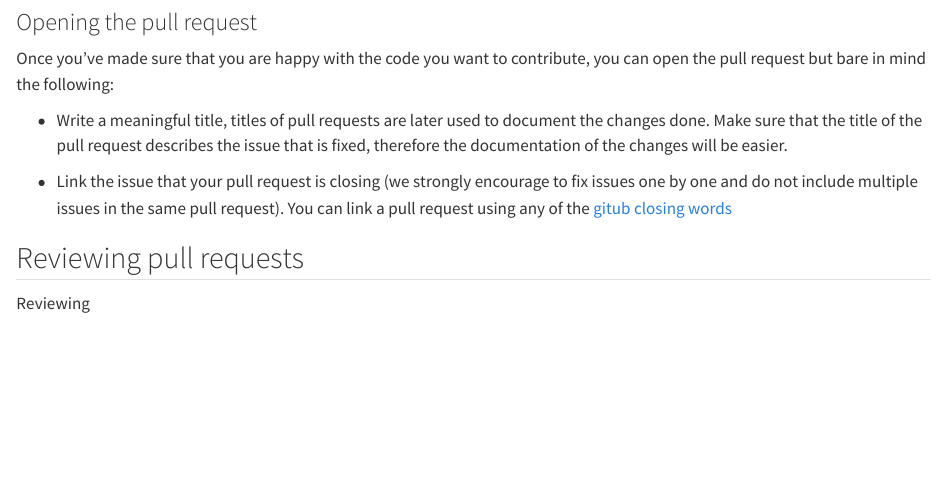
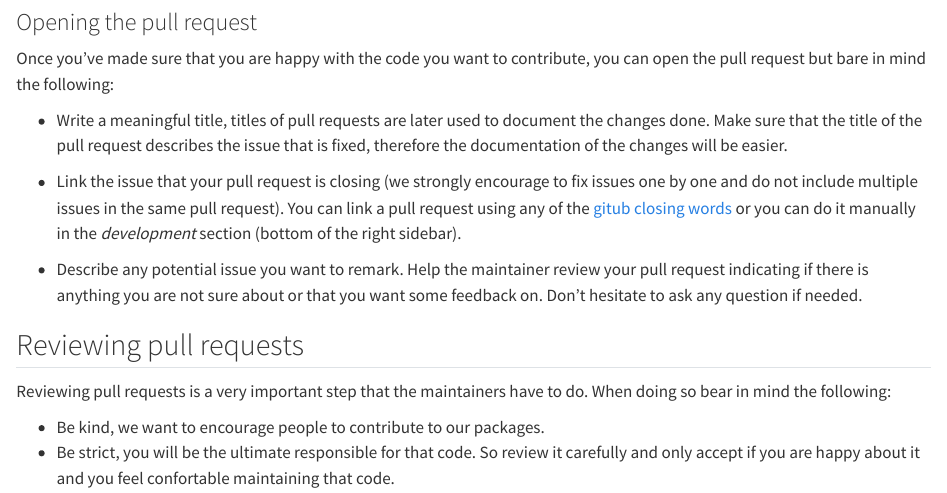
Before and after one commit to oxford-pharmacoepi/Tidy-R-packages-with-OMOP, a Quarto document (contributing.qmd): the page in a window 1100 px wide, from 3410 px down. Rendered offline with R 4.5, knitr and Pandoc in place of Quarto, with nearby package versions.

Commit message:
Update contributing.qmd

```diff
--- a/contributing.qmd
+++ b/contributing.qmd
@@ -110,8 +110,13 @@ Once you've made sure that you are happy with the code you want to contribute, y
 
 - Write a meaningful title, titles of pull requests are later used to document the changes done. Make sure that the title of the pull request describes the issue that is fixed, therefore the documentation of the changes will be easier.
 
-- Link the issue that your pull request is closing (we strongly encourage to fix issues one by one and do not include multiple issues in the same pull request). You can link a pull request using any of the [gitub closing words]()
+- Link the issue that your pull request is closing (we strongly encourage to fix issues one by one and do not include multiple issues in the same pull request). You can link a pull request using any of the [gitub closing words](https://docs.github.com/en/issues/tracking-your-work-with-issues/linking-a-pull-request-to-an-issue) or you can do it manually in the *development* section (bottom of the right sidebar).
+
+- Describe any potential issue you want to remark. Help the maintainer review your pull request indicating if there is anything you are not sure about or that you want some feedback on. Don't hesitate to ask any question if needed.
 
 ## Reviewing pull requests
 
-Reviewing
+Reviewing pull requests is a very important step that the maintainers have to do. When doing so bear in mind the following:
+
+- Be kind, we want to encourage people to contribute to our packages.
+- Be strict, you will be the ultimate responsible for that code. So review it carefully and only accept if you are happy about it and you feel confortable maintaining that code.
```
